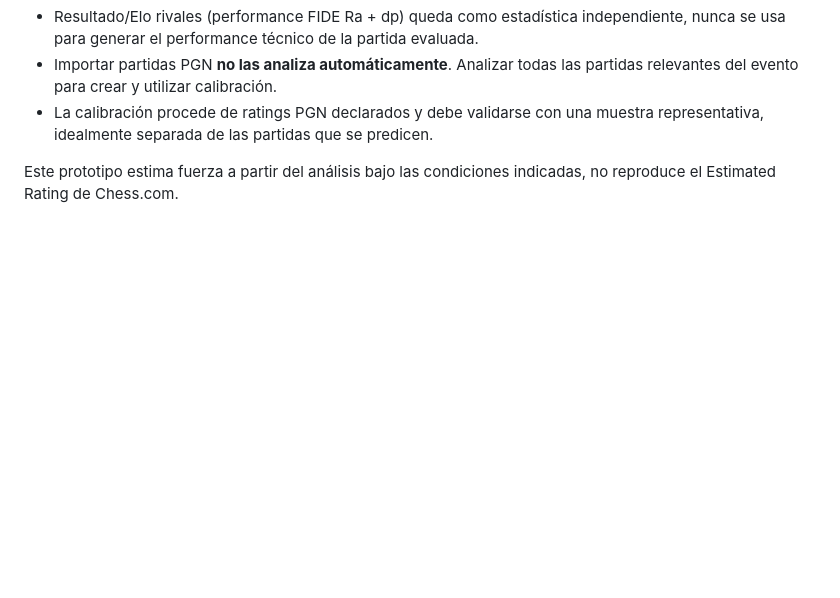
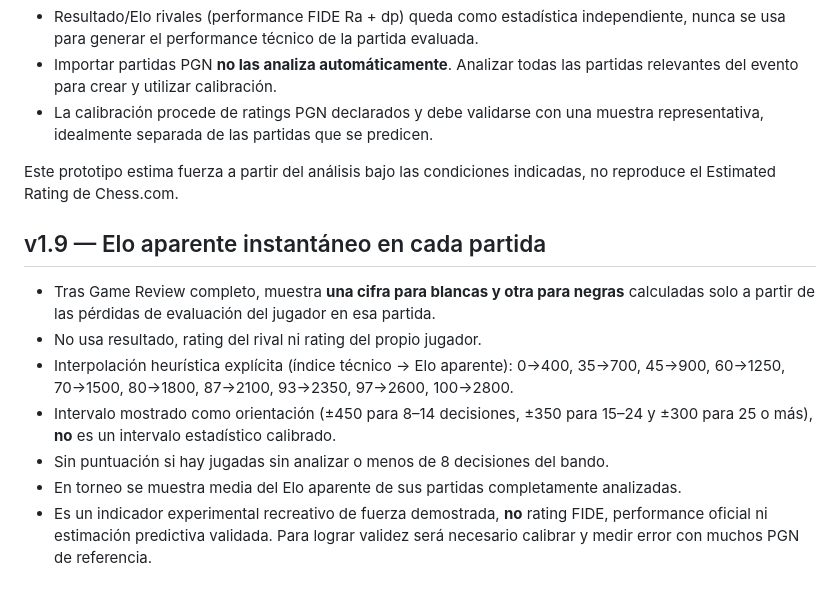
Before and after one commit to ibarrantesg-cenfo/IB-Chess-Analyzer, a Markdown page: README.md, the part around the change. Rendered like a GitHub page; blank space fills up the shorter version.

Commit message:
docs: disclose heuristic apparent Elo mapping and limits

```diff
--- a/README.md
+++ b/README.md
@@ -111,3 +111,13 @@ El módulo prioriza el **performance técnico obtenido de las decisiones evaluad
 - La calibración procede de ratings PGN declarados y debe validarse con una muestra representativa, idealmente separada de las partidas que se predicen.
 
 Este prototipo estima fuerza a partir del análisis bajo las condiciones indicadas, no reproduce el Estimated Rating de Chess.com.
+
+
+## v1.9 — Elo aparente instantáneo en cada partida
+- Tras Game Review completo, muestra **una cifra para blancas y otra para negras** calculadas solo a partir de las pérdidas de evaluación del jugador en esa partida.
+- No usa resultado, rating del rival ni rating del propio jugador.
+- Interpolación heurística explícita (índice técnico → Elo aparente): 0→400, 35→700, 45→900, 60→1250, 70→1500, 80→1800, 87→2100, 93→2350, 97→2600, 100→2800.
+- Intervalo mostrado como orientación (±450 para 8–14 decisiones, ±350 para 15–24 y ±300 para 25 o más), **no** es un intervalo estadístico calibrado.
+- Sin puntuación si hay jugadas sin analizar o menos de 8 decisiones del bando.
+- En torneo se muestra media del Elo aparente de sus partidas completamente analizadas.
+- Es un indicador experimental recreativo de fuerza demostrada, **no** rating FIDE, performance oficial ni estimación predictiva validada. Para lograr validez será necesario calibrar y medir error con muchos PGN de referencia.
```
